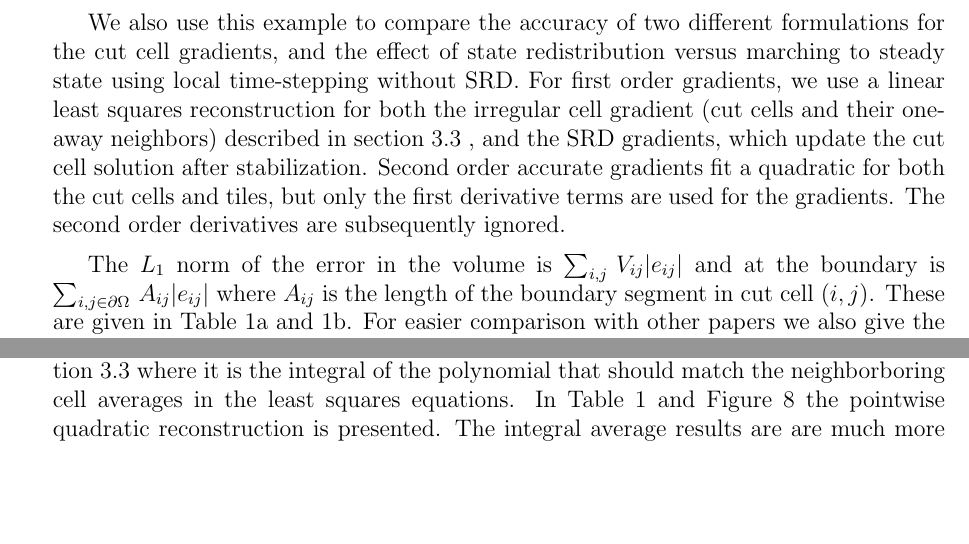
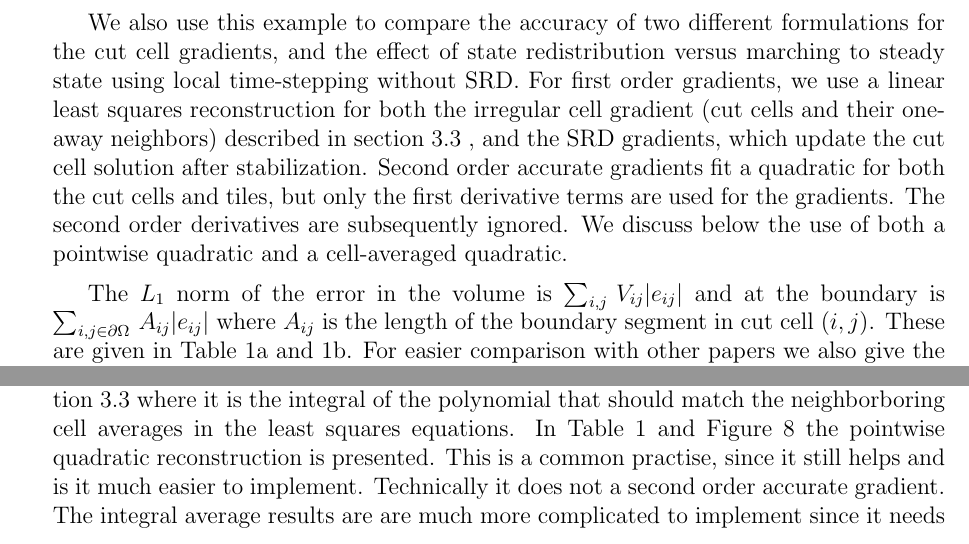
Before and after one commit to mjberger/srd, a LaTeX paper (srd.tex, which reads compResults.tex): two parts of pages 22 and 23 of 36, joined at a grey line, cut so that both start at the same text, the shorter picture padded with empty space. Compiled offline with pdfLaTeX.

Commit message:
still editing

```diff
--- a/compResults.tex
+++ b/compResults.tex
@@ -169,6 +169,10 @@ update the cut cell solution after stabilization. Second order accurate
 gradients fit a quadratic for both
 the cut cells and tiles, but only the first derivative terms are used for
 the gradients. The second order derivatives are subsequently ignored.
+We discuss below the use of both a pointwise quadratic and a cell-averaged
+quadratic.
+
+
 
 The $L_1$ norm of the error in the volume is $\sum_{i,j} \,
 V_{ij} \lvert e_{ij } \rvert$ and at the boundary is $ \sum_{{i,j} \in \partial \Omega} \, A_{ij} \lvert e_{ij
@@ -262,4 +266,7 @@ We experimented with using both pointwise quadratics, and those discussed in
 section \ref{sec:limit} where it is the integral of the polynomial that should match the
 neighborboring cell averages in the least squares equations. In Table \ref{tab:ssv}  and
 Figure \ref{fig:ssv} the pointwise quadratic reconstruction is presented.
+This is a common practise, since it still helps and is it much easier to implement.
+Technically it does not a second order accurate gradient.
 The integral average  results are are much more complicated to implement since
+it needs weighted volumes of SRD neighborhoods. It is less complicated if
```
Also changed, not shown: compResults.tex (7 more changed lines).
